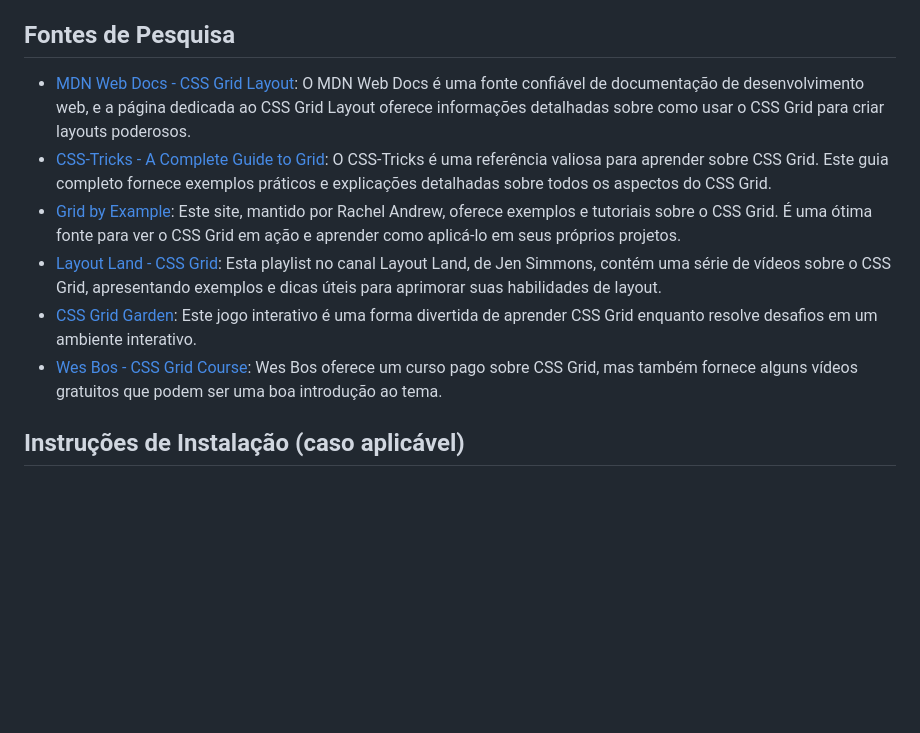
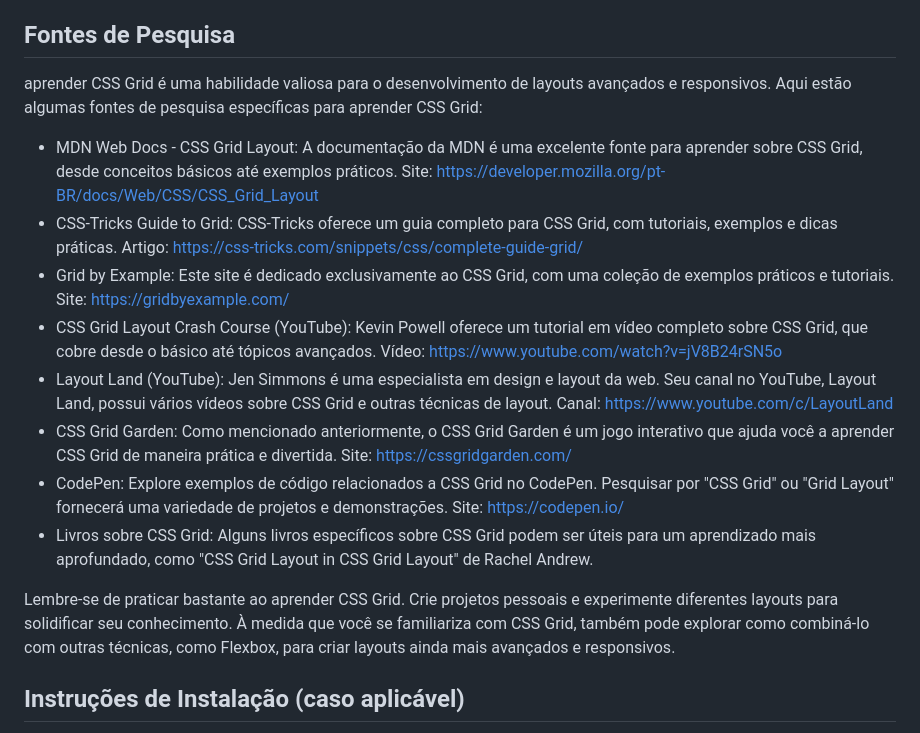
Before and after one commit to WV-Wesley-Victor/CSS-Grid, a Markdown page: README.md, the part around the change. Rendered like a GitHub page; blank space fills up the shorter version.

```diff
--- a/README.md
+++ b/README.md
@@ -16,12 +16,25 @@ Explore os diferentes recursos do CSS Grid, incluindo o uso de grade implícita,
 * Exemplos Práticos: O repositório inclui diversos exemplos práticos que demonstram a aplicação do CSS Grid em situações reais.
 
 ## Fontes de Pesquisa
-* [MDN Web Docs - CSS Grid Layout](https://developer.mozilla.org/en-US/docs/Web/CSS/CSS_Grid_Layout): O MDN Web Docs é uma fonte confiável de documentação de desenvolvimento web, e a página dedicada ao CSS Grid Layout oferece informações detalhadas sobre como usar o CSS Grid para criar layouts poderosos.
-* [CSS-Tricks - A Complete Guide to Grid](https://css-tricks.com/snippets/css/complete-guide-grid/): O CSS-Tricks é uma referência valiosa para aprender sobre CSS Grid. Este guia completo fornece exemplos práticos e explicações detalhadas sobre todos os aspectos do CSS Grid.
-* [Grid by Example](https://gridbyexample.com/): Este site, mantido por Rachel Andrew, oferece exemplos e tutoriais sobre o CSS Grid. É uma ótima fonte para ver o CSS Grid em ação e aprender como aplicá-lo em seus próprios projetos.
-* [Layout Land - CSS Grid](https://www.youtube.com/playlist?list=PLbSquHt1VCf1x_-1ytlVMT0AMwADlWtc1): Esta playlist no canal Layout Land, de Jen Simmons, contém uma série de vídeos sobre o CSS Grid, apresentando exemplos e dicas úteis para aprimorar suas habilidades de layout.
-* [CSS Grid Garden](https://cssgridgarden.com/): Este jogo interativo é uma forma divertida de aprender CSS Grid enquanto resolve desafios em um ambiente interativo.
-* [Wes Bos - CSS Grid Course](https://wesbos.com/courses): Wes Bos oferece um curso pago sobre CSS Grid, mas também fornece alguns vídeos gratuitos que podem ser uma boa introdução ao tema.
+aprender CSS Grid é uma habilidade valiosa para o desenvolvimento de layouts avançados e responsivos. Aqui estão algumas fontes de pesquisa específicas para aprender CSS Grid:
+
+* MDN Web Docs - CSS Grid Layout: A documentação da MDN é uma excelente fonte para aprender sobre CSS Grid, desde conceitos básicos até exemplos práticos.
+Site: https://developer.mozilla.org/pt-BR/docs/Web/CSS/CSS_Grid_Layout
+* CSS-Tricks Guide to Grid: CSS-Tricks oferece um guia completo para CSS Grid, com tutoriais, exemplos e dicas práticas.
+Artigo: https://css-tricks.com/snippets/css/complete-guide-grid/
+* Grid by Example: Este site é dedicado exclusivamente ao CSS Grid, com uma coleção de exemplos práticos e tutoriais.
+Site: https://gridbyexample.com/
+* CSS Grid Layout Crash Course (YouTube): Kevin Powell oferece um tutorial em vídeo completo sobre CSS Grid, que cobre desde o básico até tópicos avançados.
+Vídeo: https://www.youtube.com/watch?v=jV8B24rSN5o
+* Layout Land (YouTube): Jen Simmons é uma especialista em design e layout da web. Seu canal no YouTube, Layout Land, possui vários vídeos sobre CSS Grid e outras técnicas de layout.
+Canal: https://www.youtube.com/c/LayoutLand
+* CSS Grid Garden: Como mencionado anteriormente, o CSS Grid Garden é um jogo interativo que ajuda você a aprender CSS Grid de maneira prática e divertida.
+Site: https://cssgridgarden.com/
+* CodePen: Explore exemplos de código relacionados a CSS Grid no CodePen. Pesquisar por "CSS Grid" ou "Grid Layout" fornecerá uma variedade de projetos e demonstrações.
+Site: https://codepen.io/
+* Livros sobre CSS Grid: Alguns livros específicos sobre CSS Grid podem ser úteis para um aprendizado mais aprofundado, como "CSS Grid Layout in CSS Grid Layout" de Rachel Andrew.
+
+Lembre-se de praticar bastante ao aprender CSS Grid. Crie projetos pessoais e experimente diferentes layouts para solidificar seu conhecimento. À medida que você se familiariza com CSS Grid, também pode explorar como combiná-lo com outras técnicas, como Flexbox, para criar layouts ainda mais avançados e responsivos.
 
 ## Instruções de Instalação (caso aplicável)
 Este projeto é uma coleção de tutoriais e exemplos disponibilizados online, não requerendo instalação local. Basta acessar o URL fornecido e explorar os recursos disponíveis.
```
